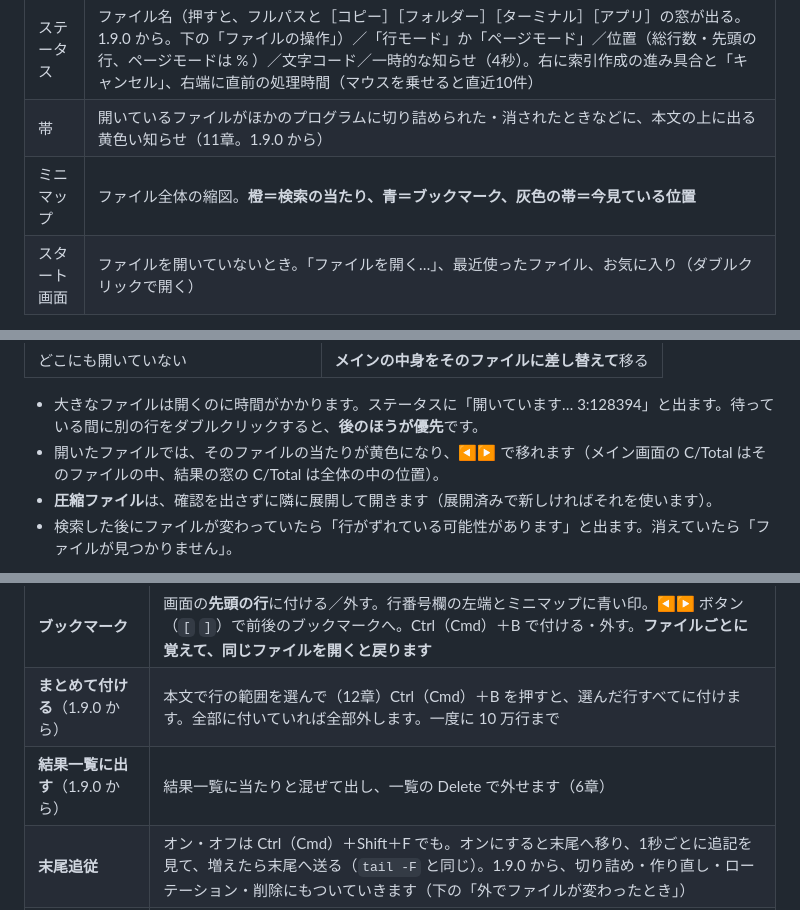
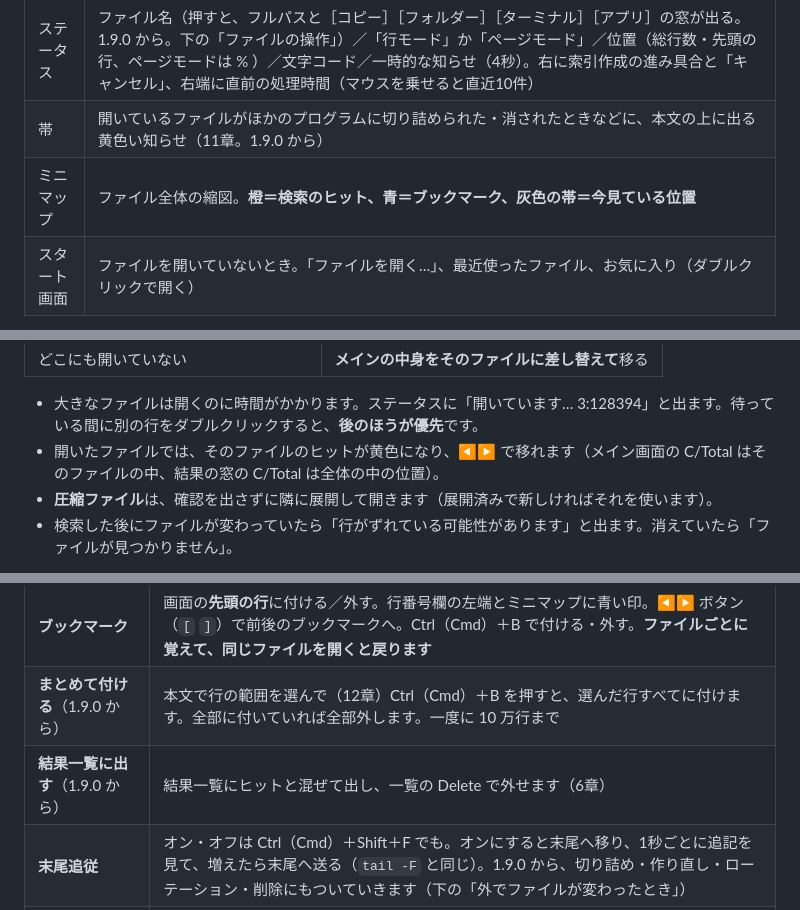
Before and after one commit to amru195704/UwView, a Markdown page: 2-doc/UwView_操作マニュアル.md, 3 parts joined by grey strips. GitHub-like rendering.

```diff
--- a/2-doc/UwView_操作マニュアル.md
+++ b/2-doc/UwView_操作マニュアル.md
@@ -62,7 +62,7 @@ v1.9.0（Full Spectrum）では、Word・Excel・PDF を開いて探すこと（
 | ツールバー | ボタンはアイコンだけです。**名前はマウスを乗せると出ます**（1.7.3 から、ほかの窓のボタンも同じ。はい／いいえ・開く／閉じる・保存・中止などは文字のまま）。言語の左にあるターミナルの形のボタンが「コマンドライン」です（8章） |
 | ステータス | ファイル名（押すと、フルパスと［コピー］［フォルダー］［ターミナル］［アプリ］の窓が出る。1.9.0 から。下の「ファイルの操作」）／「行モード」か「ページモード」／位置（総行数・先頭の行、ページモードは % ）／文字コード／一時的な知らせ（4秒）。右に索引作成の進み具合と「キャンセル」、右端に直前の処理時間（マウスを乗せると直近10件） |
 | 帯 | 開いているファイルがほかのプログラムに切り詰められた・消されたときなどに、本文の上に出る黄色い知らせ（11章。1.9.0 から） |
-| ミニマップ | ファイル全体の縮図。**橙＝検索の当たり、青＝ブックマーク、灰色の帯＝今見ている位置** |
+| ミニマップ | ファイル全体の縮図。**橙＝検索のヒット、青＝ブックマーク、灰色の帯＝今見ている位置** |
 | スタート画面 | ファイルを開いていないとき。「ファイルを開く…」、最近使ったファイル、お気に入り（ダブルクリックで開く） |
 
 **ファイルの操作**（1.9.0 から）
@@ -233,7 +233,7 @@ uvf 'logs/**/*.log' timeout -i -open
 | どこにも開いていない | **メインの中身をそのファイルに差し替えて**移る |
 
 - 大きなファイルは開くのに時間がかかります。ステータスに「開いています… 3:128394」と出ます。待っている間に別の行をダブルクリックすると、**後のほうが優先**です。
-- 開いたファイルでは、そのファイルの当たりが黄色になり、◀▶ で移れます（メイン画面の C/Total はそのファイルの中、結果の窓の C/Total は全体の中の位置）。
+- 開いたファイルでは、そのファイルのヒットが黄色になり、◀▶ で移れます（メイン画面の C/Total はそのファイルの中、結果の窓の C/Total は全体の中の位置）。
 - **圧縮ファイル**は、確認を出さずに隣に展開して開きます（展開済みで新しければそれを使います）。
 - 検索した後にファイルが変わっていたら「行がずれている可能性があります」と出ます。消えていたら「ファイルが見つかりません」。
 
@@ -386,7 +386,7 @@ uvf 'logs/**/*.log' timeout -i -open
 |---|---|
 | **ブックマーク** | 画面の**先頭の行**に付ける／外す。行番号欄の左端とミニマップに青い印。◀▶ ボタン（`[` `]`）で前後のブックマークへ。Ctrl（Cmd）＋B で付ける・外す。**ファイルごとに覚えて、同じファイルを開くと戻ります** |
 | **まとめて付ける**（1.9.0 から） | 本文で行の範囲を選んで（12章）Ctrl（Cmd）＋B を押すと、選んだ行すべてに付けます。全部に付いていれば全部外します。一度に 10 万行まで |
-| **結果一覧に出す**（1.9.0 から） | 結果一覧に当たりと混ぜて出し、一覧の Delete で外せます（6章） |
+| **結果一覧に出す**（1.9.0 から） | 結果一覧にヒットと混ぜて出し、一覧の Delete で外せます（6章） |
 | **末尾追従** | オン・オフは Ctrl（Cmd）＋Shift＋F でも。オンにすると末尾へ移り、1秒ごとに追記を見て、増えたら末尾へ送る（`tail -F` と同じ）。1.9.0 から、切り詰め・作り直し・ローテーション・削除にもついていきます（下の「外でファイルが変わったとき」） |
 | **お気に入り** | ハートのアイコンで今のファイルを登録／解除。スタート画面に出る |
 
```
Also changed, not shown: other parts of 2-doc/UwView_操作マニュアル.md (+25 -15 lines), 2-doc/images/uvf-results-bookmarks.png, 2-doc/images/uvf-settings-general.png (added), 2-doc/images/uvf-settings-keys.png, 2 other files.
